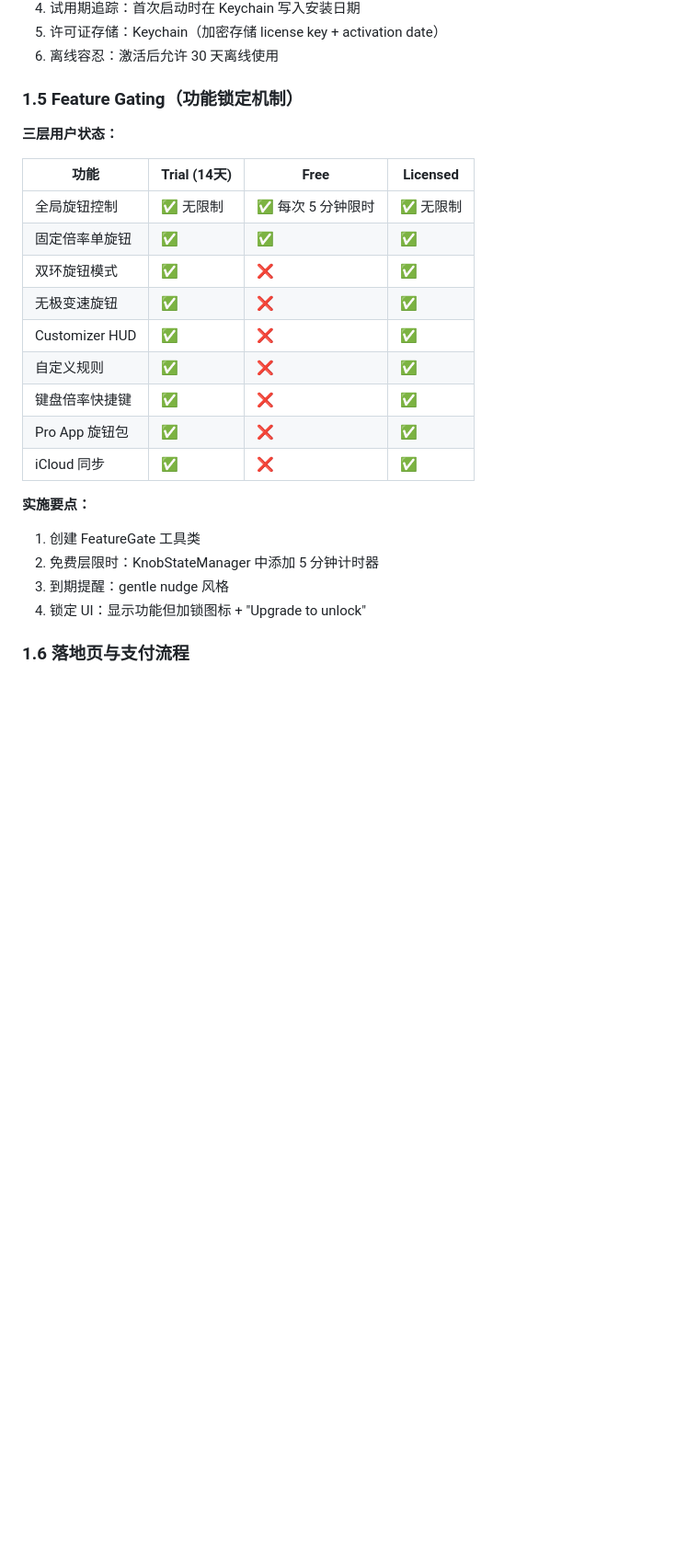
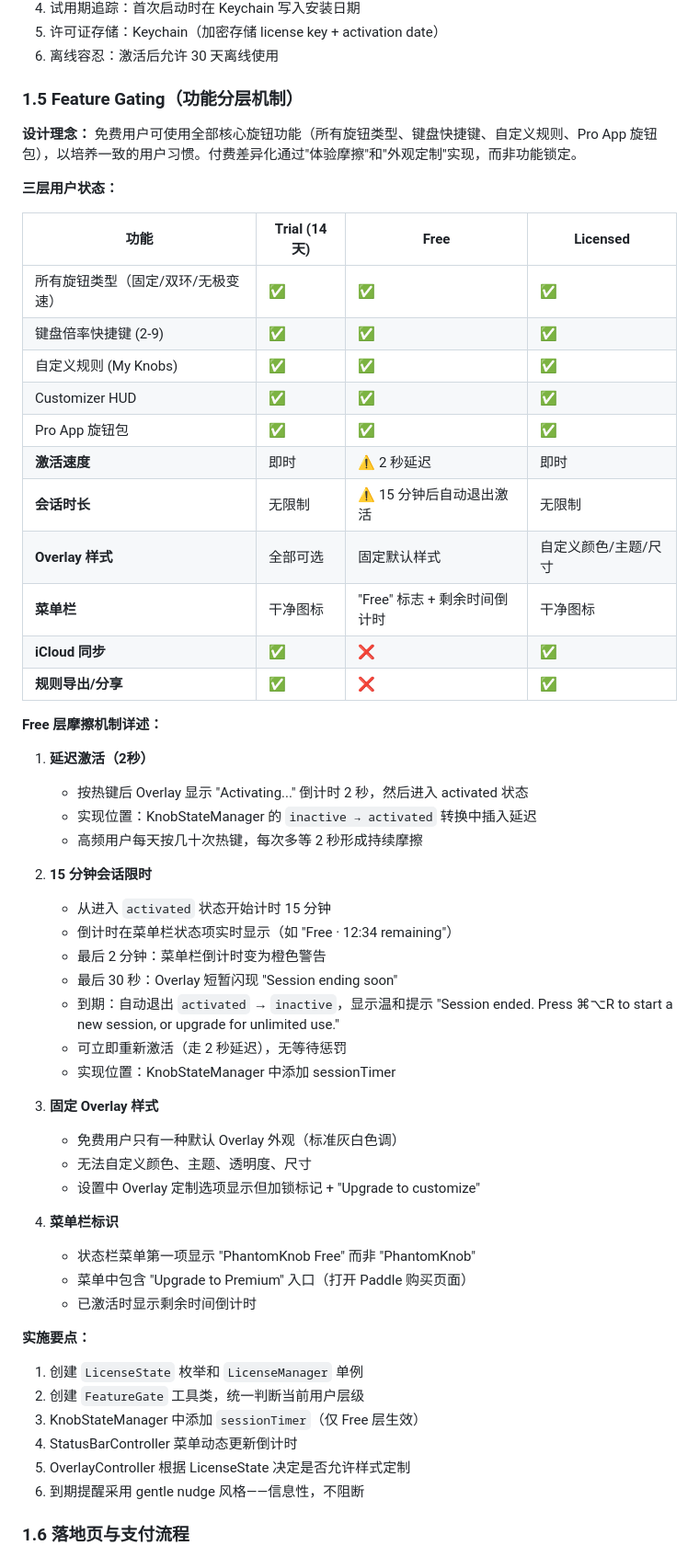
Before and after one commit to benwu232/PhantomKnob, a Markdown page: docs/specs/2026-07-02-productization-roadmap.md, the part around the change. Shown at 92% size. Drawn GitHub-style; blank space fills up the shorter version.

Commit message:
docs: update Feature Gating to friction-based model — full core features for all users, paid differentiation through UX friction and cosmetic customization

```diff
--- a/docs/specs/2026-07-02-productization-roadmap.md
+++ b/docs/specs/2026-07-02-productization-roadmap.md
@@ -124,27 +124,59 @@
 5. 许可证存储：Keychain（加密存储 license key + activation date）
 6. 离线容忍：激活后允许 30 天离线使用
 
-### 1.5 Feature Gating（功能锁定机制）
+### 1.5 Feature Gating（功能分层机制）
+
+**设计理念：** 免费用户可使用全部核心旋钮功能（所有旋钮类型、键盘快捷键、自定义规则、Pro App 旋钮包），以培养一致的用户习惯。付费差异化通过"体验摩擦"和"外观定制"实现，而非功能锁定。
 
 **三层用户状态：**
 
 | 功能 | Trial (14天) | Free | Licensed |
 |---|---|---|---|
-| 全局旋钮控制 | ✅ 无限制 | ✅ 每次 5 分钟限时 | ✅ 无限制 |
-| 固定倍率单旋钮 | ✅ | ✅ | ✅ |
-| 双环旋钮模式 | ✅ | ❌ | ✅ |
-| 无极变速旋钮 | ✅ | ❌ | ✅ |
-| Customizer HUD | ✅ | ❌ | ✅ |
-| 自定义规则 | ✅ | ❌ | ✅ |
-| 键盘倍率快捷键 | ✅ | ❌ | ✅ |
-| Pro App 旋钮包 | ✅ | ❌ | ✅ |
-| iCloud 同步 | ✅ | ❌ | ✅ |
+| 所有旋钮类型（固定/双环/无极变速） | ✅ | ✅ | ✅ |
+| 键盘倍率快捷键 (2-9) | ✅ | ✅ | ✅ |
+| 自定义规则 (My Knobs) | ✅ | ✅ | ✅ |
+| Customizer HUD | ✅ | ✅ | ✅ |
+| Pro App 旋钮包 | ✅ | ✅ | ✅ |
+| **激活速度** | 即时 | ⚠️ 2 秒延迟 | 即时 |
+| **会话时长** | 无限制 | ⚠️ 15 分钟后自动退出激活 | 无限制 |
+| **Overlay 样式** | 全部可选 | 固定默认样式 | 自定义颜色/主题/尺寸 |
+| **菜单栏** | 干净图标 | "Free" 标志 + 剩余时间倒计时 | 干净图标 |
+| **iCloud 同步** | ✅ | ❌ | ✅ |
+| **规则导出/分享** | ✅ | ❌ | ✅ |
+
+**Free 层摩擦机制详述：**
+
+1. **延迟激活（2秒）**
+   - 按热键后 Overlay 显示 "Activating..." 倒计时 2 秒，然后进入 activated 状态
+   - 实现位置：KnobStateManager 的 `inactive → activated` 转换中插入延迟
+   - 高频用户每天按几十次热键，每次多等 2 秒形成持续摩擦
+
+2. **15 分钟会话限时**
+   - 从进入 `activated` 状态开始计时 15 分钟
+   - 倒计时在菜单栏状态项实时显示（如 "Free · 12:34 remaining"）
+   - 最后 2 分钟：菜单栏倒计时变为橙色警告
+   - 最后 30 秒：Overlay 短暂闪现 "Session ending soon"
+   - 到期：自动退出 `activated` → `inactive`，显示温和提示 "Session ended. Press ⌘⌥R to start a new session, or upgrade for unlimited use."
+   - 可立即重新激活（走 2 秒延迟），无等待惩罚
+   - 实现位置：KnobStateManager 中添加 sessionTimer
+
+3. **固定 Overlay 样式**
+   - 免费用户只有一种默认 Overlay 外观（标准灰白色调）
+   - 无法自定义颜色、主题、透明度、尺寸
+   - 设置中 Overlay 定制选项显示但加锁标记 + "Upgrade to customize"
+
+4. **菜单栏标识**
+   - 状态栏菜单第一项显示 "PhantomKnob Free" 而非 "PhantomKnob"
+   - 菜单中包含 "Upgrade to Premium" 入口（打开 Paddle 购买页面）
+   - 已激活时显示剩余时间倒计时
 
 **实施要点：**
-1. 创建 FeatureGate 工具类
-2. 免费层限时：KnobStateManager 中添加 5 分钟计时器
-3. 到期提醒：gentle nudge 风格
-4. 锁定 UI：显示功能但加锁图标 + "Upgrade to unlock"
+1. 创建 `LicenseState` 枚举和 `LicenseManager` 单例
+2. 创建 `FeatureGate` 工具类，统一判断当前用户层级
+3. KnobStateManager 中添加 `sessionTimer`（仅 Free 层生效）
+4. StatusBarController 菜单动态更新倒计时
+5. OverlayController 根据 LicenseState 决定是否允许样式定制
+6. 到期提醒采用 gentle nudge 风格——信息性，不阻断
 
 ### 1.6 落地页与支付流程
 
```
